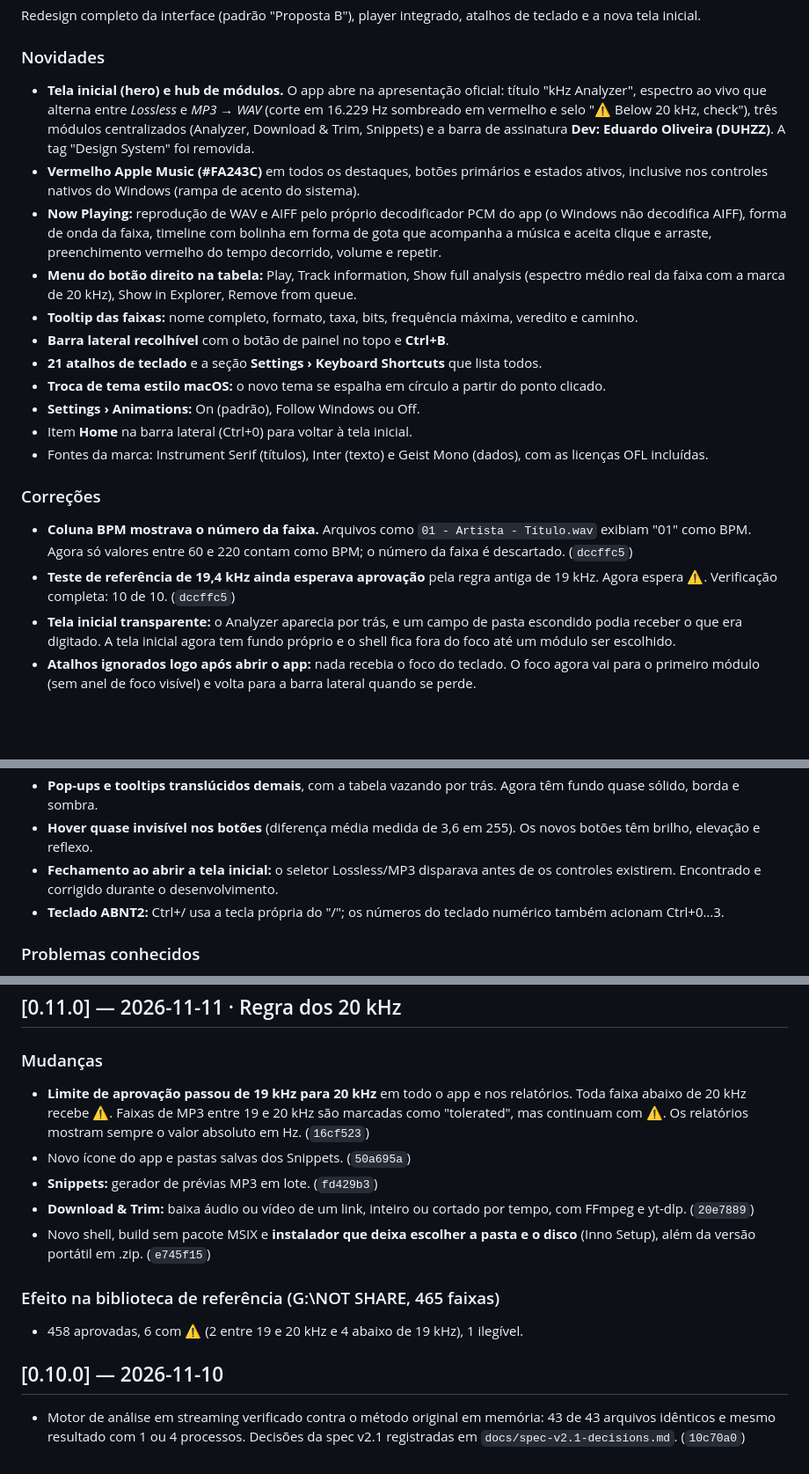
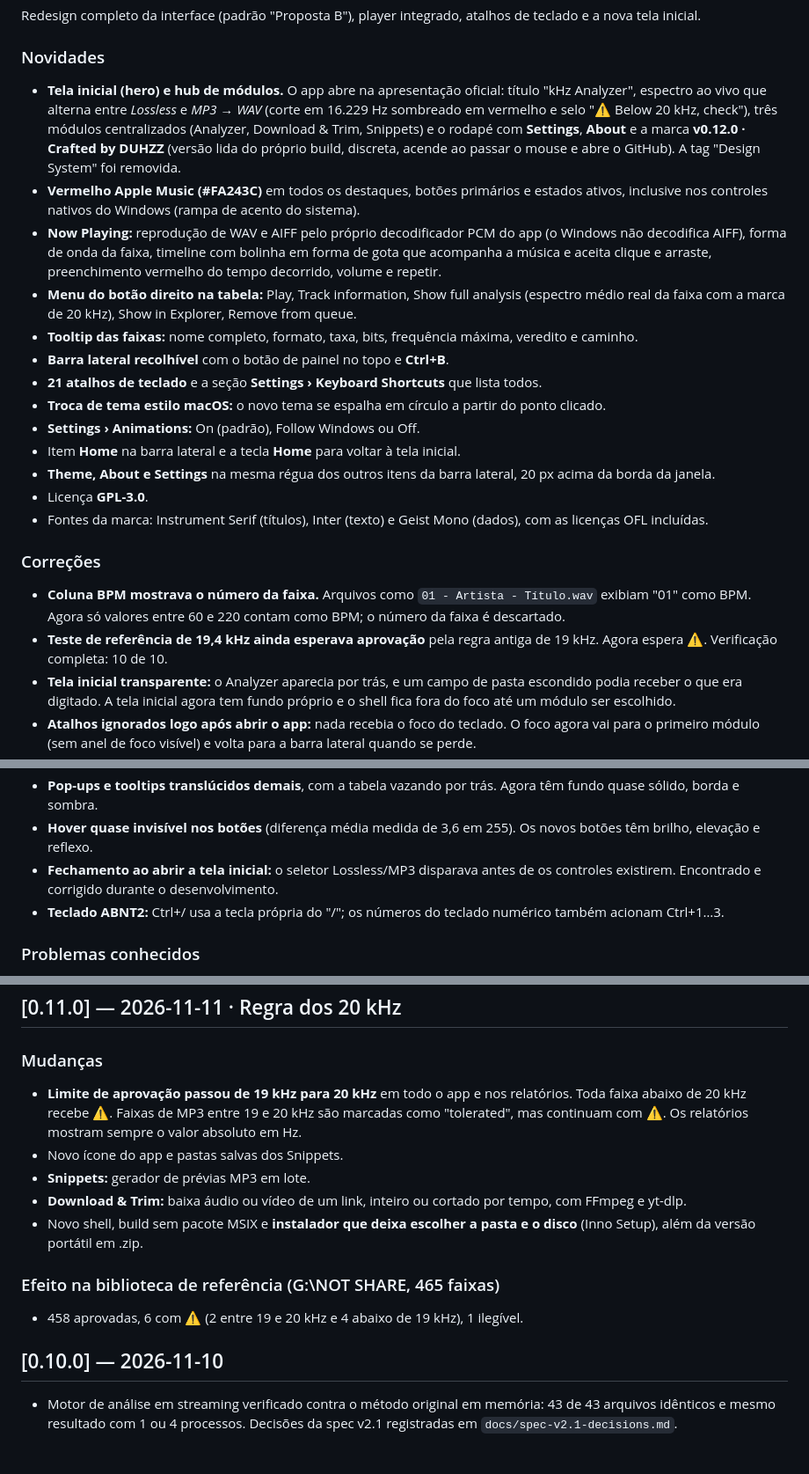
Before and after one commit to duhzarea/kHz-Analyzer, a Markdown page: CHANGELOG.md, 3 parts joined by grey strips. Shown at 88% size. GitHub-like rendering; blank space fills up the shorter version.

```diff
--- a/CHANGELOG.md
+++ b/CHANGELOG.md
@@ -8,7 +8,7 @@ Branch de trabalho: `spec-v2`.
 Redesign completo da interface (padrão "Proposta B"), player integrado, atalhos de teclado e a nova tela inicial.
 
 ### Novidades
-- **Tela inicial (hero) e hub de módulos.** O app abre na apresentação oficial: título "kHz Analyzer", espectro ao vivo que alterna entre *Lossless* e *MP3 → WAV* (corte em 16.229 Hz sombreado em vermelho e selo "⚠ Below 20 kHz, check"), três módulos centralizados (Analyzer, Download & Trim, Snippets) e a barra de assinatura **Dev: Eduardo Oliveira (DUHZZ)**. A tag "Design System" foi removida.
+- **Tela inicial (hero) e hub de módulos.** O app abre na apresentação oficial: título "kHz Analyzer", espectro ao vivo que alterna entre *Lossless* e *MP3 → WAV* (corte em 16.229 Hz sombreado em vermelho e selo "⚠ Below 20 kHz, check"), três módulos centralizados (Analyzer, Download & Trim, Snippets) e o rodapé com **Settings**, **About** e a marca **v0.12.0 · Crafted by DUHZZ** (versão lida do próprio build, discreta, acende ao passar o mouse e abre o GitHub). A tag "Design System" foi removida.
 - **Vermelho Apple Music (#FA243C)** em todos os destaques, botões primários e estados ativos, inclusive nos controles nativos do Windows (rampa de acento do sistema).
 - **Now Playing:** reprodução de WAV e AIFF pelo próprio decodificador PCM do app (o Windows não decodifica AIFF), forma de onda da faixa, timeline com bolinha em forma de gota que acompanha a música e aceita clique e arraste, preenchimento vermelho do tempo decorrido, volume e repetir.
 - **Menu do botão direito na tabela:** Play, Track information, Show full analysis (espectro médio real da faixa com a marca de 20 kHz), Show in Explorer, Remove from queue.
@@ -17,12 +17,14 @@ Redesign completo da interface (padrão "Proposta B"), player integrado, atalhos
 - **21 atalhos de teclado** e a seção **Settings › Keyboard Shortcuts** que lista todos.
 - **Troca de tema estilo macOS:** o novo tema se espalha em círculo a partir do ponto clicado.
 - **Settings › Animations:** On (padrão), Follow Windows ou Off.
-- Item **Home** na barra lateral (Ctrl+0) para voltar à tela inicial.
+- Item **Home** na barra lateral e a tecla **Home** para voltar à tela inicial.
+- **Theme, About e Settings** na mesma régua dos outros itens da barra lateral, 20 px acima da borda da janela.
+- Licença **GPL-3.0**.
 - Fontes da marca: Instrument Serif (títulos), Inter (texto) e Geist Mono (dados), com as licenças OFL incluídas.
 
 ### Correções
-- **Coluna BPM mostrava o número da faixa.** Arquivos como `01 - Artista - Título.wav` exibiam "01" como BPM. Agora só valores entre 60 e 220 contam como BPM; o número da faixa é descartado. (`dccffc5`)
-- **Teste de referência de 19,4 kHz ainda esperava aprovação** pela regra antiga de 19 kHz. Agora espera ⚠. Verificação completa: 10 de 10. (`dccffc5`)
+- **Coluna BPM mostrava o número da faixa.** Arquivos como `01 - Artista - Título.wav` exibiam "01" como BPM. Agora só valores entre 60 e 220 contam como BPM; o número da faixa é descartado.
+- **Teste de referência de 19,4 kHz ainda esperava aprovação** pela regra antiga de 19 kHz. Agora espera ⚠. Verificação completa: 10 de 10.
 - **Tela inicial transparente:** o Analyzer aparecia por trás, e um campo de pasta escondido podia receber o que era digitado. A tela inicial agora tem fundo próprio e o shell fica fora do foco até um módulo ser escolhido.
 - **Atalhos ignorados logo após abrir o app:** nada recebia o foco do teclado. O foco agora vai para o primeiro módulo (sem anel de foco visível) e volta para a barra lateral quando se perde.
 - **Animações nunca rodavam** com "Efeitos de animação" desligado no Windows. Agora são controladas por Settings › Animations.
@@ -33,7 +35,7 @@ Redesign completo da interface (padrão "Proposta B"), player integrado, atalhos
 - **Pop-ups e tooltips translúcidos demais**, com a tabela vazando por trás. Agora têm fundo quase sólido, borda e sombra.
 - **Hover quase invisível nos botões** (diferença média medida de 3,6 em 255). Os novos botões têm brilho, elevação e reflexo.
 - **Fechamento ao abrir a tela inicial:** o seletor Lossless/MP3 disparava antes de os controles existirem. Encontrado e corrigido durante o desenvolvimento.
-- **Teclado ABNT2:** Ctrl+/ usa a tecla própria do "/"; os números do teclado numérico também acionam Ctrl+0…3.
+- **Teclado ABNT2:** Ctrl+/ usa a tecla própria do "/"; os números do teclado numérico também acionam Ctrl+1…3.
 
 ### Problemas conhecidos
 - **Ctrl+1** pode não chegar ao app se outro programa do PC registrar esse atalho global. O botão Analyzer e o F5 continuam funcionando.
@@ -43,15 +45,15 @@ Redesign completo da interface (padrão "Proposta B"), player integrado, atalhos
 ## [0.11.0] — 2026-11-11 · Regra dos 20 kHz
 
 ### Mudanças
-- **Limite de aprovação passou de 19 kHz para 20 kHz** em todo o app e nos relatórios. Toda faixa abaixo de 20 kHz recebe ⚠. Faixas de MP3 entre 19 e 20 kHz são marcadas como "tolerated", mas continuam com ⚠. Os relatórios mostram sempre o valor absoluto em Hz. (`16cf523`)
-- Novo ícone do app e pastas salvas dos Snippets. (`50a695a`)
-- **Snippets:** gerador de prévias MP3 em lote. (`fd429b3`)
-- **Download & Trim:** baixa áudio ou vídeo de um link, inteiro ou cortado por tempo, com FFmpeg e yt-dlp. (`20e7889`)
-- Novo shell, build sem pacote MSIX e **instalador que deixa escolher a pasta e o disco** (Inno Setup), além da versão portátil em .zip. (`e745f15`)
+- **Limite de aprovação passou de 19 kHz para 20 kHz** em todo o app e nos relatórios. Toda faixa abaixo de 20 kHz recebe ⚠. Faixas de MP3 entre 19 e 20 kHz são marcadas como "tolerated", mas continuam com ⚠. Os relatórios mostram sempre o valor absoluto em Hz.
+- Novo ícone do app e pastas salvas dos Snippets.
+- **Snippets:** gerador de prévias MP3 em lote.
+- **Download & Trim:** baixa áudio ou vídeo de um link, inteiro ou cortado por tempo, com FFmpeg e yt-dlp.
+- Novo shell, build sem pacote MSIX e **instalador que deixa escolher a pasta e o disco** (Inno Setup), além da versão portátil em .zip.
 
 ### Efeito na biblioteca de referência (G:\NOT SHARE, 465 faixas)
 - 458 aprovadas, 6 com ⚠ (2 entre 19 e 20 kHz e 4 abaixo de 19 kHz), 1 ilegível.
 
 ## [0.10.0] — 2026-11-10
 
-- Motor de análise em streaming verificado contra o método original em memória: 43 de 43 arquivos idênticos e mesmo resultado com 1 ou 4 processos. Decisões da spec v2.1 registradas em `docs/spec-v2.1-decisions.md`. (`10c70a0`)
+- Motor de análise em streaming verificado contra o método original em memória: 43 de 43 arquivos idênticos e mesmo resultado com 1 ou 4 processos. Decisões da spec v2.1 registradas em `docs/spec-v2.1-decisions.md`.
```
Also changed, not shown: README.md (+6 -2 lines), docs/spec-v2.1-decisions.md (+2 -2 lines), docs/screenshots/01-start-light.png, docs/screenshots/02-start-dark.png, docs/screenshots/08-settings-shortcuts.png, 9 other files.
